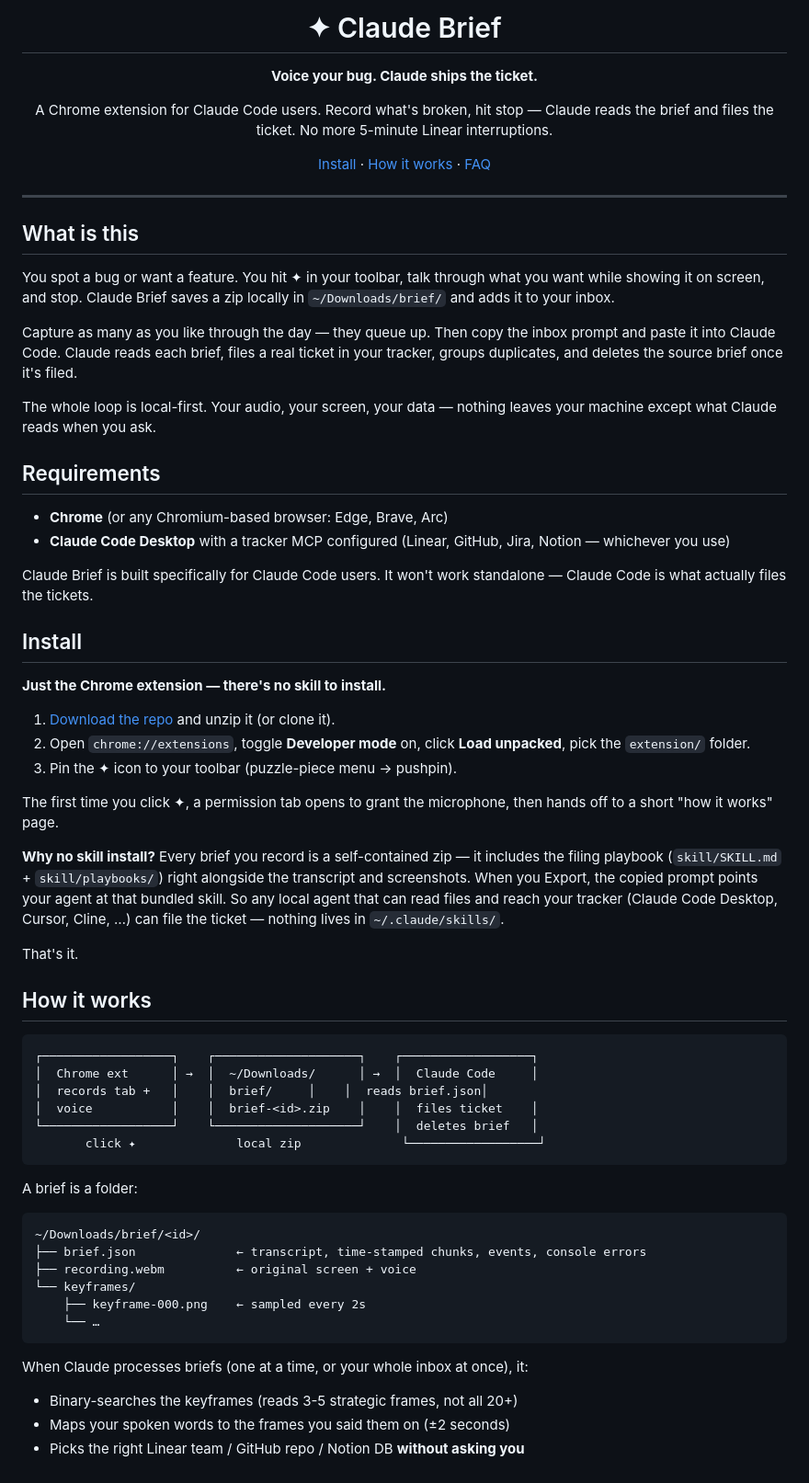
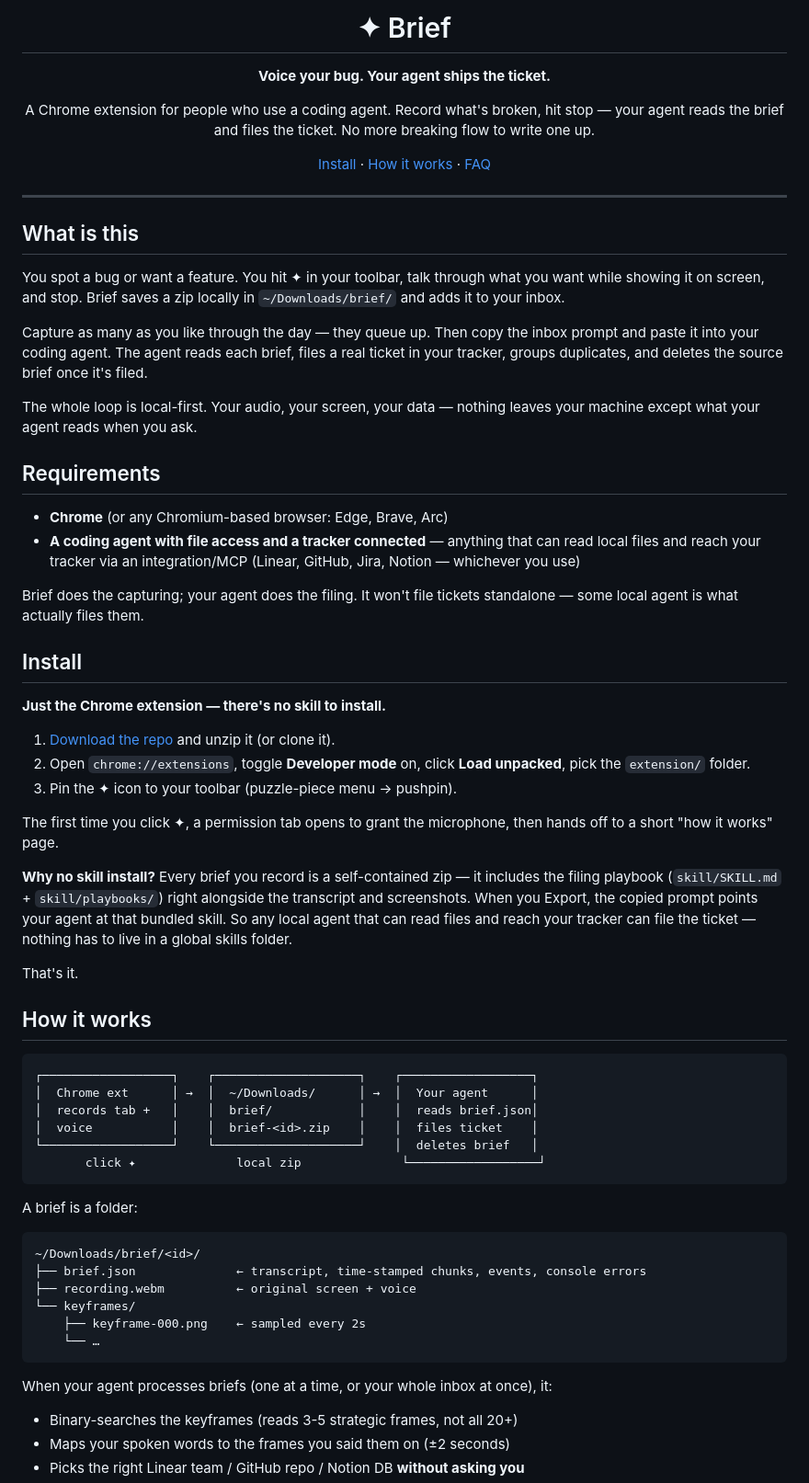
Before and after one commit to razi2001/brief, a Markdown page: README.md, the part around one of its changes. Shown at 92% size. GitHub-like rendering.

````diff
--- a/README.md
+++ b/README.md
@@ -1,10 +1,10 @@
 <div align="center">
 
-# ✦ Claude Brief
+# ✦ Brief
 
-**Voice your bug. Claude ships the ticket.**
+**Voice your bug. Your agent ships the ticket.**
 
-A Chrome extension for Claude Code users. Record what's broken, hit stop — Claude reads the brief and files the ticket. No more 5-minute Linear interruptions.
+A Chrome extension for people who use a coding agent. Record what's broken, hit stop — your agent reads the brief and files the ticket. No more breaking flow to write one up.
 
 [Install](#install) · [How it works](#how-it-works) · [FAQ](#faq)
 
@@ -14,18 +14,18 @@ A Chrome extension for Claude Code users. Record what's broken, hit stop — Cla
 
 ## What is this
 
-You spot a bug or want a feature. You hit ✦ in your toolbar, talk through what you want while showing it on screen, and stop. Claude Brief saves a zip locally in `~/Downloads/brief/` and adds it to your inbox.
+You spot a bug or want a feature. You hit ✦ in your toolbar, talk through what you want while showing it on screen, and stop. Brief saves a zip locally in `~/Downloads/brief/` and adds it to your inbox.
 
-Capture as many as you like through the day — they queue up. Then copy the inbox prompt and paste it into Claude Code. Claude reads each brief, files a real ticket in your tracker, groups duplicates, and deletes the source brief once it's filed.
+Capture as many as you like through the day — they queue up. Then copy the inbox prompt and paste it into your coding agent. The agent reads each brief, files a real ticket in your tracker, groups duplicates, and deletes the source brief once it's filed.
 
-The whole loop is local-first. Your audio, your screen, your data — nothing leaves your machine except what Claude reads when you ask.
+The whole loop is local-first. Your audio, your screen, your data — nothing leaves your machine except what your agent reads when you ask.
 
 ## Requirements
 
 - **Chrome** (or any Chromium-based browser: Edge, Brave, Arc)
-- **Claude Code Desktop** with a tracker MCP configured (Linear, GitHub, Jira, Notion — whichever you use)
+- **A coding agent with file access and a tracker connected** — anything that can read local files and reach your tracker via an integration/MCP (Linear, GitHub, Jira, Notion — whichever you use)
 
-Claude Brief is built specifically for Claude Code users. It won't work standalone — Claude Code is what actually files the tickets.
+Brief does the capturing; your agent does the filing. It won't file tickets standalone — some local agent is what actually files them.
 
 ## Install
 
@@ -37,7 +37,7 @@ Claude Brief is built specifically for Claude Code users. It won't work standalo
 
 The first time you click ✦, a permission tab opens to grant the microphone, then hands off to a short "how it works" page.
 
-**Why no skill install?** Every brief you record is a self-contained zip — it includes the filing playbook (`skill/SKILL.md` + `skill/playbooks/`) right alongside the transcript and screenshots. When you Export, the copied prompt points your agent at that bundled skill. So any local agent that can read files and reach your tracker (Claude Code Desktop, Cursor, Cline, …) can file the ticket — nothing lives in `~/.claude/skills/`.
+**Why no skill install?** Every brief you record is a self-contained zip — it includes the filing playbook (`skill/SKILL.md` + `skill/playbooks/`) right alongside the transcript and screenshots. When you Export, the copied prompt points your agent at that bundled skill. So any local agent that can read files and reach your tracker can file the ticket — nothing has to live in a global skills folder.
 
 That's it.
 
@@ -45,8 +45,8 @@ That's it.
 
 ```
 ┌──────────────────┐    ┌────────────────────┐    ┌──────────────────┐
-│  Chrome ext      │ →  │  ~/Downloads/      │ →  │  Claude Code     │
-│  records tab +   │    │  brief/     │    │  reads brief.json│
+│  Chrome ext      │ →  │  ~/Downloads/      │ →  │  Your agent      │
+│  records tab +   │    │  brief/            │    │  reads brief.json│
 │  voice           │    │  brief-<id>.zip    │    │  files ticket    │
 └──────────────────┘    └────────────────────┘    │  deletes brief   │
        click ✦              local zip              └──────────────────┘
@@ -63,7 +63,7 @@ A brief is a folder:
     └── …
 ```
 
-When Claude processes briefs (one at a time, or your whole inbox at once), it:
+When your agent processes briefs (one at a time, or your whole inbox at once), it:
 
 - Binary-searches the keyframes (reads 3-5 strategic frames, not all 20+)
 - Maps your spoken words to the frames you said them on (±2 seconds)
````
Also changed, not shown: other parts of README.md (+7 -7 lines).
